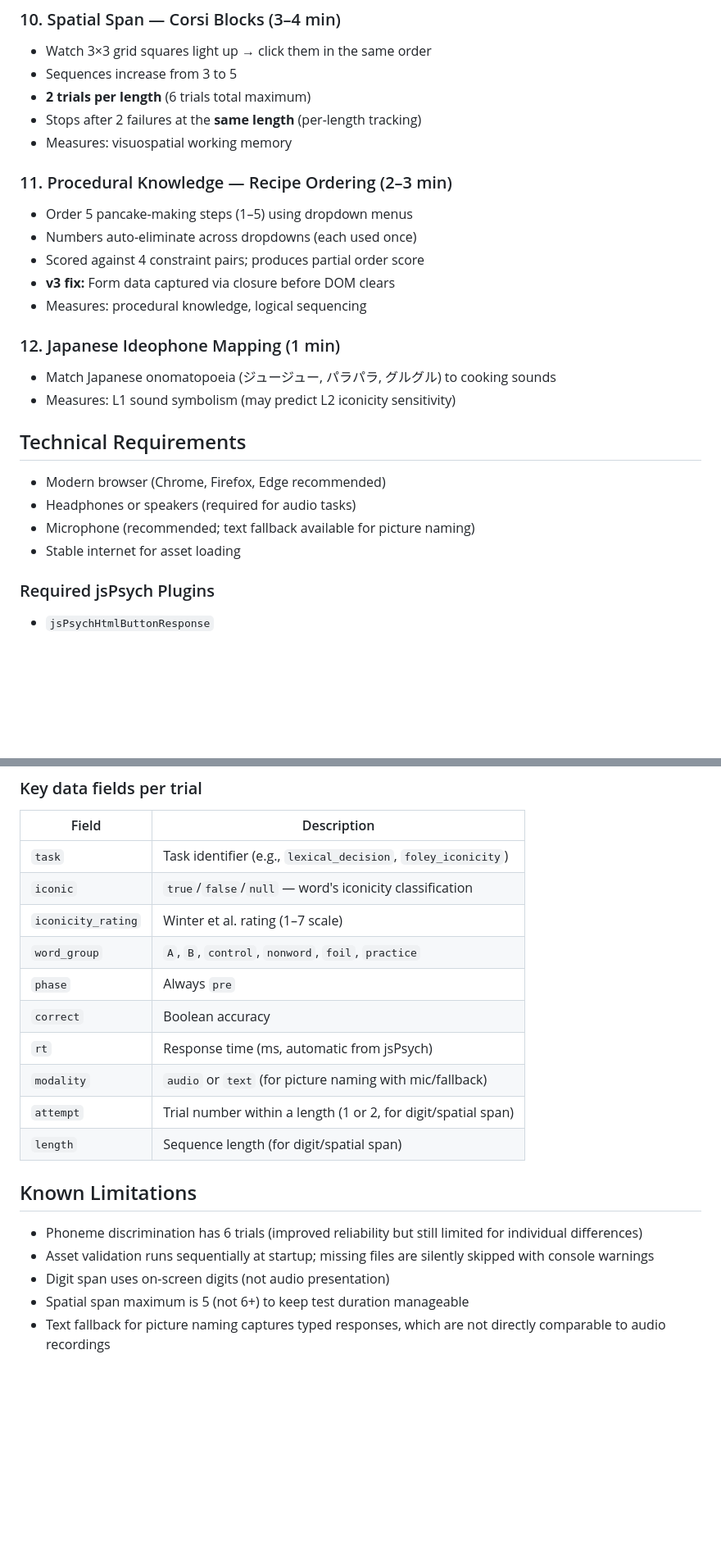
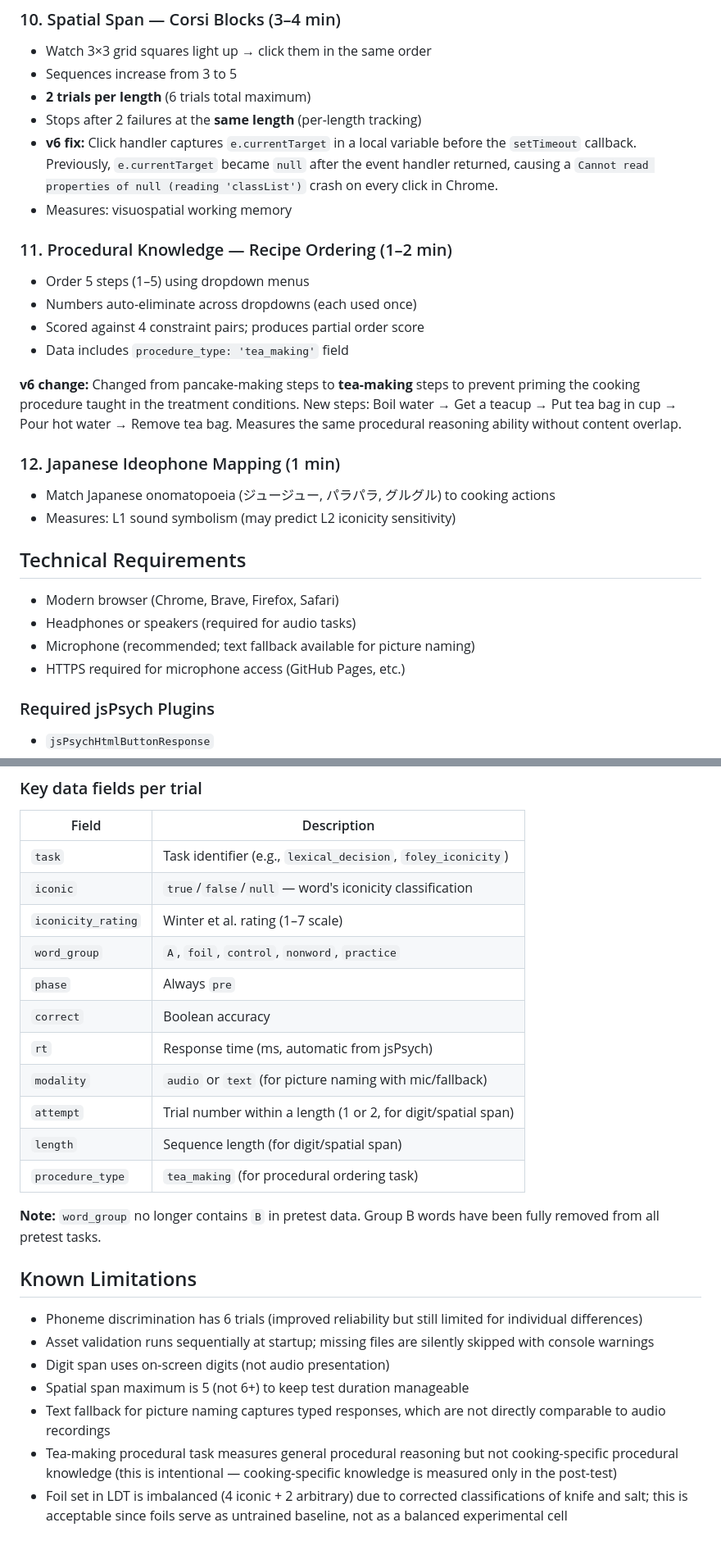
Before and after one commit to OLEXASENSEI/vr-pretest, a Markdown page: README.md, 2 parts joined by grey strips. Shown at 82% size. Rendered like a GitHub page; blank space fills up the shorter version.

```diff
--- a/README.md
+++ b/README.md
@@ -112,25 +126,27 @@ Listen to cooking sound effects → choose what it represents (2AFC).
 - Sequences increase from 3 to 5
 - **2 trials per length** (6 trials total maximum)
 - Stops after 2 failures at the **same length** (per-length tracking)
+- **v6 fix:** Click handler captures `e.currentTarget` in a local variable before the `setTimeout` callback. Previously, `e.currentTarget` became `null` after the event handler returned, causing a `Cannot read properties of null (reading 'classList')` crash on every click in Chrome.
 - Measures: visuospatial working memory
 
-### 11. Procedural Knowledge — Recipe Ordering (2–3 min)
-- Order 5 pancake-making steps (1–5) using dropdown menus
+### 11. Procedural Knowledge — Recipe Ordering (1–2 min)
+- Order 5 steps (1–5) using dropdown menus
 - Numbers auto-eliminate across dropdowns (each used once)
 - Scored against 4 constraint pairs; produces partial order score
-- **v3 fix:** Form data captured via closure before DOM clears
-- Measures: procedural knowledge, logical sequencing
+- Data includes `procedure_type: 'tea_making'` field
+
+**v6 change:** Changed from pancake-making steps to **tea-making** steps to prevent priming the cooking procedure taught in the treatment conditions. New steps: Boil water → Get a teacup → Put tea bag in cup → Pour hot water → Remove tea bag. Measures the same procedural reasoning ability without content overlap.
 
 ### 12. Japanese Ideophone Mapping (1 min)
-- Match Japanese onomatopoeia (ジュージュー, パラパラ, グルグル) to cooking sounds
+- Match Japanese onomatopoeia (ジュージュー, パラパラ, グルグル) to cooking actions
 - Measures: L1 sound symbolism (may predict L2 iconicity sensitivity)
 
 ## Technical Requirements
 
-- Modern browser (Chrome, Firefox, Edge recommended)
+- Modern browser (Chrome, Brave, Firefox, Safari)
 - Headphones or speakers (required for audio tasks)
 - Microphone (recommended; text fallback available for picture naming)
-- Stable internet for asset loading
+- HTTPS required for microphone access (GitHub Pages, etc.)
 
 ### Required jsPsych Plugins
 - `jsPsychHtmlButtonResponse`
@@ -173,13 +191,16 @@ Optionally POST to server via `?post=[URL]` query parameter.
 | `task` | Task identifier (e.g., `lexical_decision`, `foley_iconicity`) |
 | `iconic` | `true`/`false`/`null` — word's iconicity classification |
 | `iconicity_rating` | Winter et al. rating (1–7 scale) |
-| `word_group` | `A`, `B`, `control`, `nonword`, `foil`, `practice` |
+| `word_group` | `A`, `foil`, `control`, `nonword`, `practice` |
 | `phase` | Always `pre` |
 | `correct` | Boolean accuracy |
 | `rt` | Response time (ms, automatic from jsPsych) |
 | `modality` | `audio` or `text` (for picture naming with mic/fallback) |
 | `attempt` | Trial number within a length (1 or 2, for digit/spatial span) |
 | `length` | Sequence length (for digit/spatial span) |
+| `procedure_type` | `tea_making` (for procedural ordering task) |
+
+**Note:** `word_group` no longer contains `B` in pretest data. Group B words have been fully removed from all pretest tasks.
 
 ## Known Limitations
 
@@ -188,3 +209,5 @@ Optionally POST to server via `?post=[URL]` query parameter.
 - Digit span uses on-screen digits (not audio presentation)
 - Spatial span maximum is 5 (not 6+) to keep test duration manageable
 - Text fallback for picture naming captures typed responses, which are not directly comparable to audio recordings
+- Tea-making procedural task measures general procedural reasoning but not cooking-specific procedural knowledge (this is intentional — cooking-specific knowledge is measured only in the post-test)
+- Foil set in LDT is imbalanced (4 iconic + 2 arbitrary) due to corrected classifications of knife and salt; this is acceptable since foils serve as untrained baseline, not as a balanced experimental cell
```
Also changed, not shown: other parts of README.md (+43 -27 lines).
